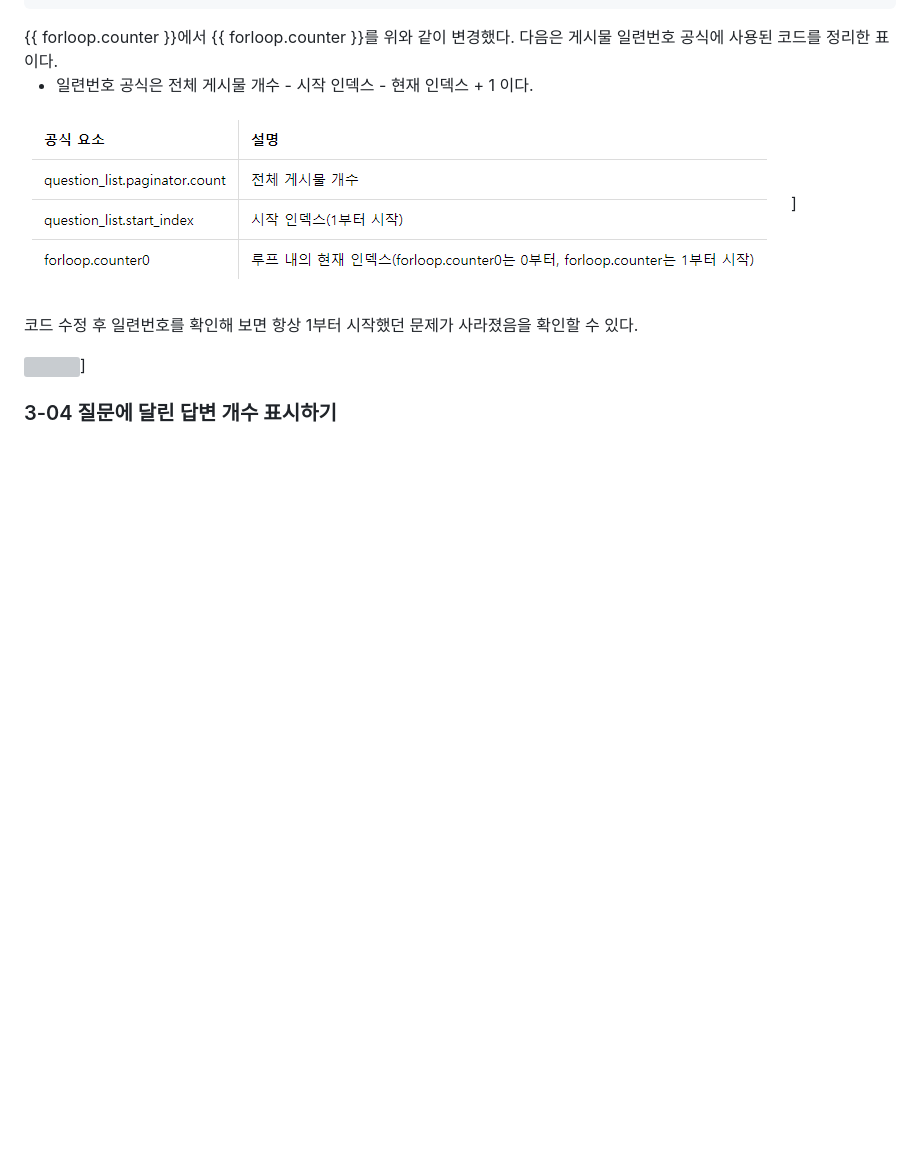
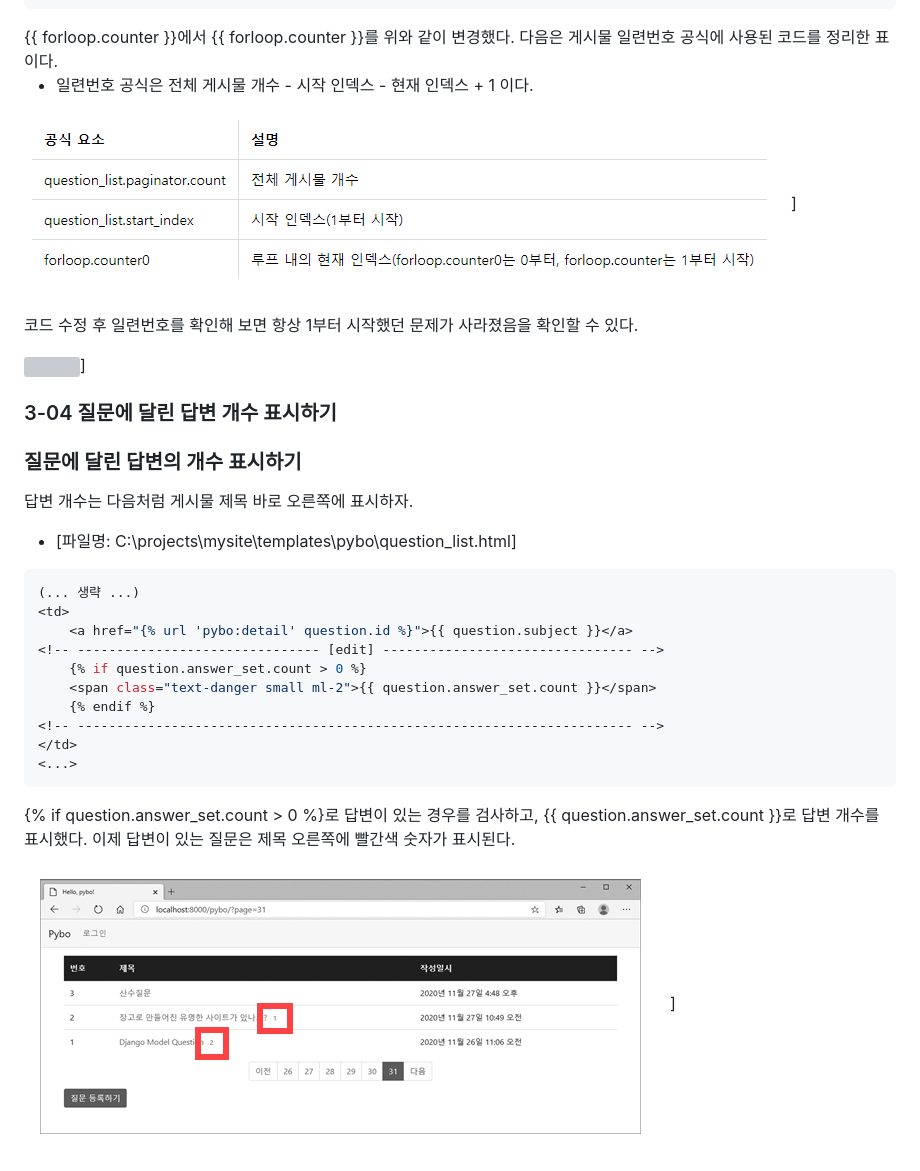
Before and after one commit to Shen2583/django_web, a Markdown page: READE.md, the part around the change. GitHub-like rendering; pictures changed too: img/질문답변개수.png (added); blank space fills up the shorter version; grey boxes are pictures that could not be loaded.

````diff
--- a/READE.md
+++ b/READE.md
@@ -3001,3 +3001,25 @@ def sub(value, arg):
 ![](/img/제대로된페이지.png)]
 
 ### 3-04 질문에 달린 답변 개수 표시하기
+
+### 질문에 달린 답변의 개수 표시하기
+답변 개수는 다음처럼 게시물 제목 바로 오른쪽에 표시하자.
+- [파일명: C:\projects\mysite\templates\pybo\question_list.html]
+```python
+(... 생략 ...)
+<td>
+    <a href="{% url 'pybo:detail' question.id %}">{{ question.subject }}</a>
+<!-- ------------------------------- [edit] -------------------------------- -->
+    {% if question.answer_set.count > 0 %}
+    <span class="text-danger small ml-2">{{ question.answer_set.count }}</span>
+    {% endif %}
+<!-- ----------------------------------------------------------------------- -->
+</td>
+<...>
+```
+{% if question.answer_set.count > 0 %}로 답변이 있는 경우를 검사하고, {{ question.answer_set.count }}로 답변 개수를 표시했다.
+이제 답변이 있는 질문은 제목 오른쪽에 빨간색 숫자가 표시된다.
+
+![](/img/질문답변개수.png)]
+
+###
````
